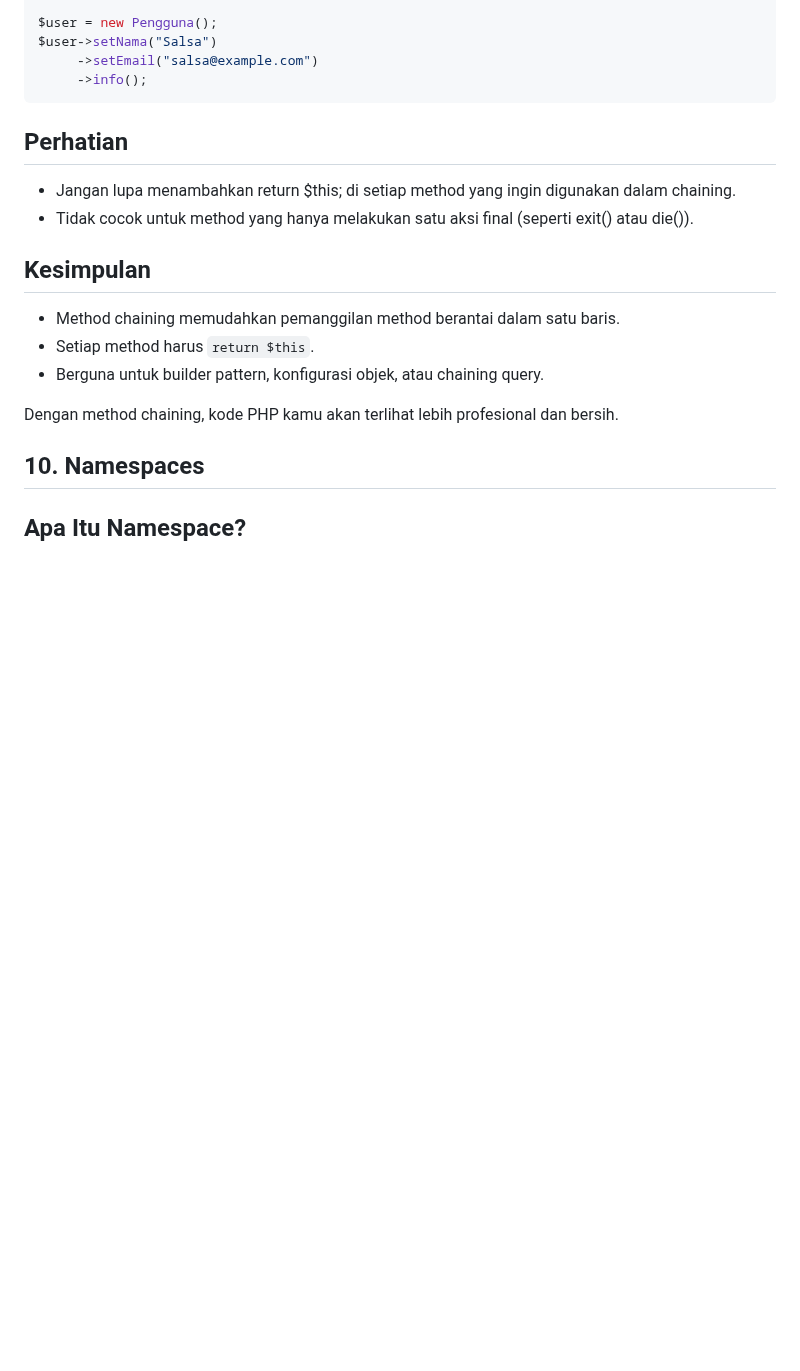
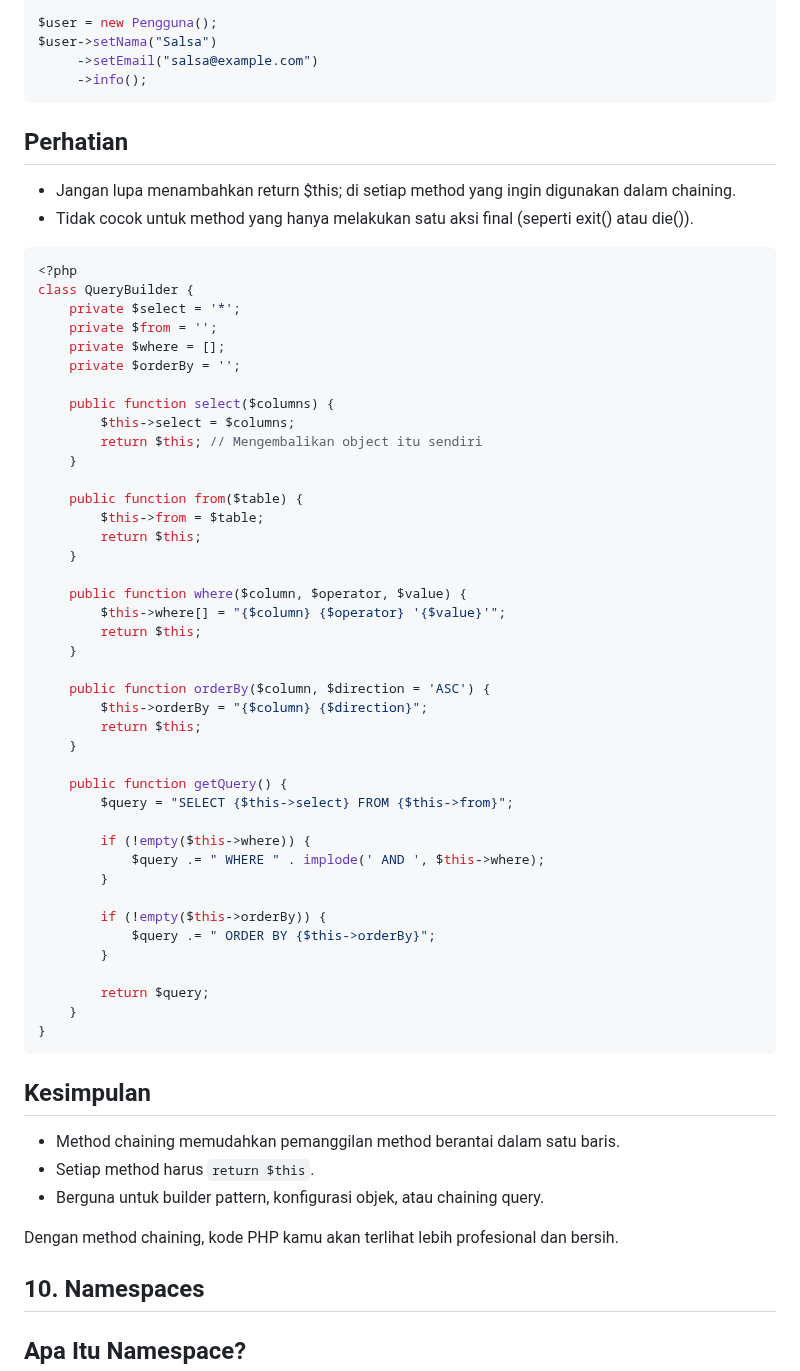
Before and after one commit to Ridlo543/Web-Programming-Lab, a Markdown page: 07_OOP PHP/materi.md, the part around one of its changes. Drawn GitHub-style; blank space fills up the shorter version.

````diff
--- a/07_OOP PHP/materi.md
+++ b/07_OOP PHP/materi.md
@@ -864,17 +936,63 @@ $user->setNama("Salsa")
      ->setEmail("salsa@example.com")
      ->info();
 ```
+
 ## Perhatian
+
 - Jangan lupa menambahkan return $this; di setiap method yang ingin digunakan dalam chaining.
 - Tidak cocok untuk method yang hanya melakukan satu aksi final (seperti exit() atau die()).
 
+```php
+<?php
+class QueryBuilder {
+    private $select = '*';
+    private $from = '';
+    private $where = [];
+    private $orderBy = '';
+
+    public function select($columns) {
+        $this->select = $columns;
+        return $this; // Mengembalikan object itu sendiri
+    }
+
+    public function from($table) {
+        $this->from = $table;
+        return $this;
+    }
+
+    public function where($column, $operator, $value) {
+        $this->where[] = "{$column} {$operator} '{$value}'";
+        return $this;
+    }
+
+    public function orderBy($column, $direction = 'ASC') {
+        $this->orderBy = "{$column} {$direction}";
+        return $this;
+    }
+
+    public function getQuery() {
+        $query = "SELECT {$this->select} FROM {$this->from}";
+
+        if (!empty($this->where)) {
+            $query .= " WHERE " . implode(' AND ', $this->where);
+        }
+
+        if (!empty($this->orderBy)) {
+            $query .= " ORDER BY {$this->orderBy}";
+        }
+
+        return $query;
+    }
+}
+```
+
 ## Kesimpulan
+
 - Method chaining memudahkan pemanggilan method berantai dalam satu baris.
 - Setiap method harus `return $this`.
 - Berguna untuk builder pattern, konfigurasi objek, atau chaining query.
 
 Dengan method chaining, kode PHP kamu akan terlihat lebih profesional dan bersih.
-
 
 ## 10. Namespaces
 
````
Also changed, not shown: other parts of 07_OOP PHP/materi.md (+156 -60 lines).
